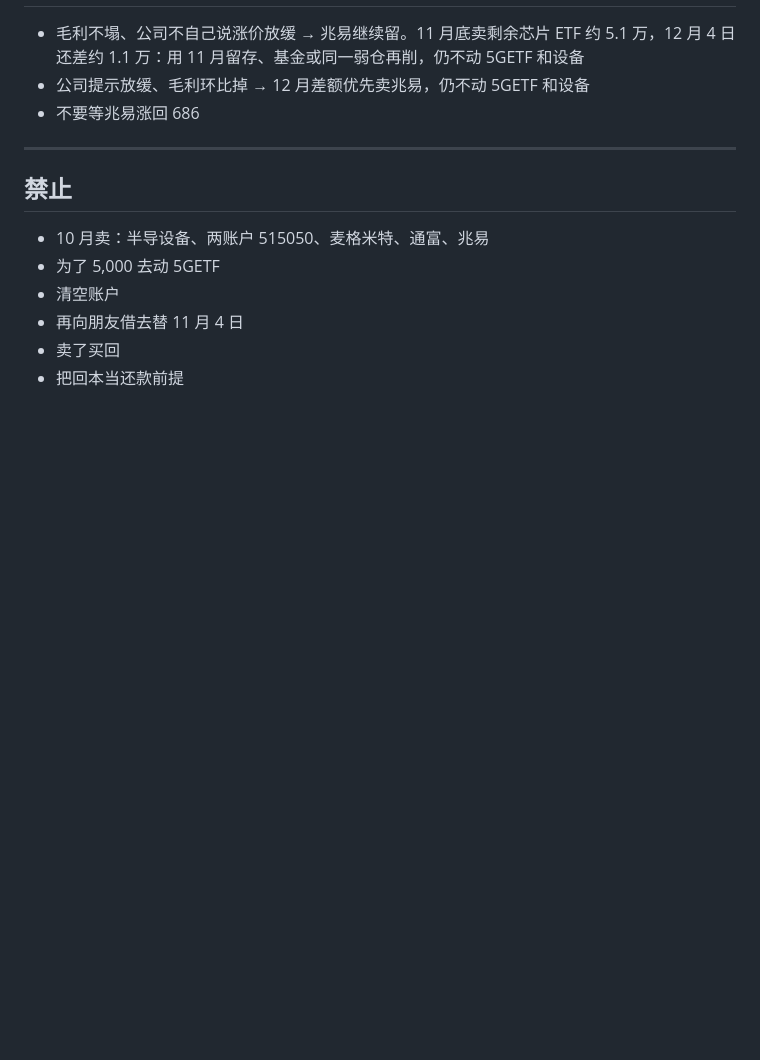
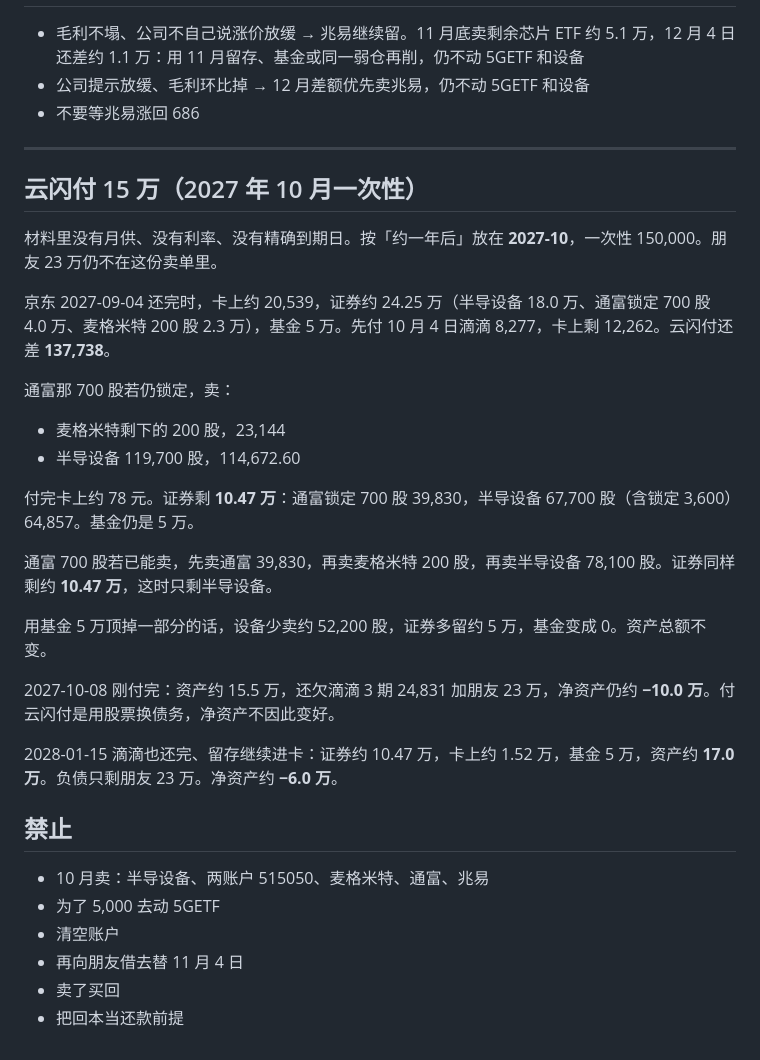
Before and after one commit to RiddleGo/edge-llm-mindmap, a Markdown page: 操作计划-2026-10.md, the part around the change. Drawn GitHub-style; blank space fills up the shorter version.

Commit message:
Add the Yunshanfu lump sum to the October 2027 payoff.
The 150,000 has no installment in the notes, so it is paid once after the JD plan ends by selling the remaining Megmeet and part of the equipment ETF.

Co-authored-by: Russshare <RiddleGo@users.noreply.github.com>

```diff
--- a/操作计划-2026-10.md
+++ b/操作计划-2026-10.md
@@ -103,6 +103,27 @@
 
 ---
 
+## 云闪付 15 万（2027 年 10 月一次性）
+
+材料里没有月供、没有利率、没有精确到期日。按「约一年后」放在 **2027-10**，一次性 150,000。朋友 23 万仍不在这份卖单里。
+
+京东 2027-09-04 还完时，卡上约 20,539，证券约 24.25 万（半导设备 18.0 万、通富锁定 700 股 4.0 万、麦格米特 200 股 2.3 万），基金 5 万。先付 10 月 4 日滴滴 8,277，卡上剩 12,262。云闪付还差 **137,738**。
+
+通富那 700 股若仍锁定，卖：
+
+- 麦格米特剩下的 200 股，23,144
+- 半导设备 119,700 股，114,672.60
+
+付完卡上约 78 元。证券剩 **10.47 万**：通富锁定 700 股 39,830，半导设备 67,700 股（含锁定 3,600）64,857。基金仍是 5 万。
+
+通富 700 股若已能卖，先卖通富 39,830，再卖麦格米特 200 股，再卖半导设备 78,100 股。证券同样剩约 **10.47 万**，这时只剩半导设备。
+
+用基金 5 万顶掉一部分的话，设备少卖约 52,200 股，证券多留约 5 万，基金变成 0。资产总额不变。
+
+2027-10-08 刚付完：资产约 15.5 万，还欠滴滴 3 期 24,831 加朋友 23 万，净资产仍约 **−10.0 万**。付云闪付是用股票换债务，净资产不因此变好。
+
+2028-01-15 滴滴也还完、留存继续进卡：证券约 10.47 万，卡上约 1.52 万，基金 5 万，资产约 **17.0 万**。负债只剩朋友 23 万。净资产约 **−6.0 万**。
+
 ## 禁止
 
 - 10 月卖：半导设备、两账户 515050、麦格米特、通富、兆易
```
